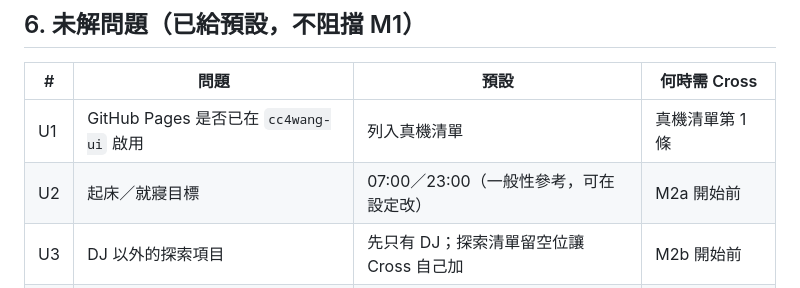
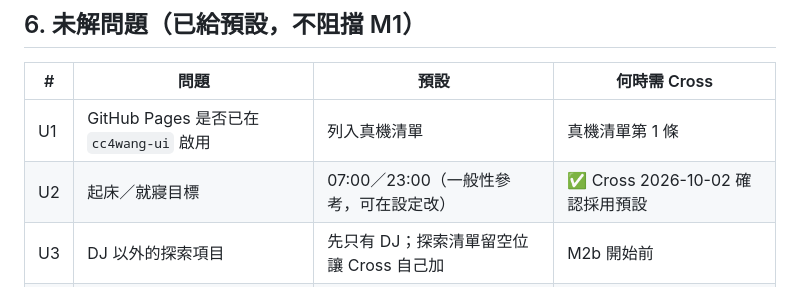
Before and after one commit to cc4wang-ui/daily-ten, a Markdown page: PLAN.md, the part around the change. GitHub-like rendering.

```diff
--- a/PLAN.md
+++ b/PLAN.md
@@ -93,7 +93,7 @@ Fixture：v1 最小、v2 真實、v2 缺欄位、v2 型別錯、空陣列、v3
 | # | 問題 | 預設 | 何時需 Cross |
 |---|---|---|---|
 | U1 | GitHub Pages 是否已在 `cc4wang-ui` 啟用 | 列入真機清單 | 真機清單第 1 條 |
-| U2 | 起床／就寢目標 | 07:00／23:00（一般性參考，可在設定改） | M2a 開始前 |
+| U2 | 起床／就寢目標 | 07:00／23:00（一般性參考，可在設定改） | ✅ Cross 2026-10-02 確認採用預設 |
 | U3 | DJ 以外的探索項目 | 先只有 DJ；探索清單留空位讓 Cross 自己加 | M2b 開始前 |
 | U4 | Jev primitives 名稱與 API | M3 開工時以 live docs 驗證 | M3 checkpoint |
 | U5 | 示範動畫姿勢 | 等真機回報另案 | 有空時 |
```
Also changed, not shown: HANDOFF.md (+3 -3 lines), PROJECT_STATE.md (+2 -2 lines).
